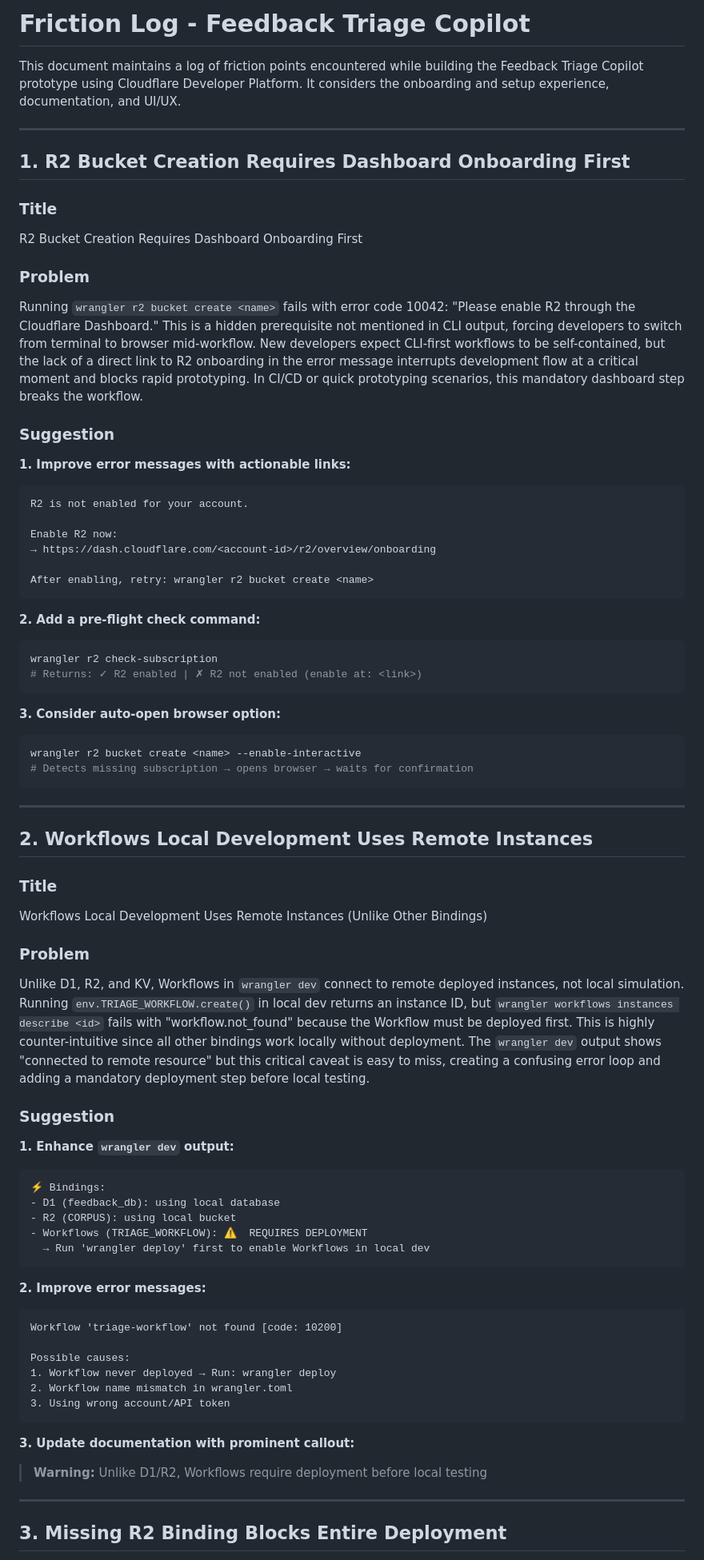
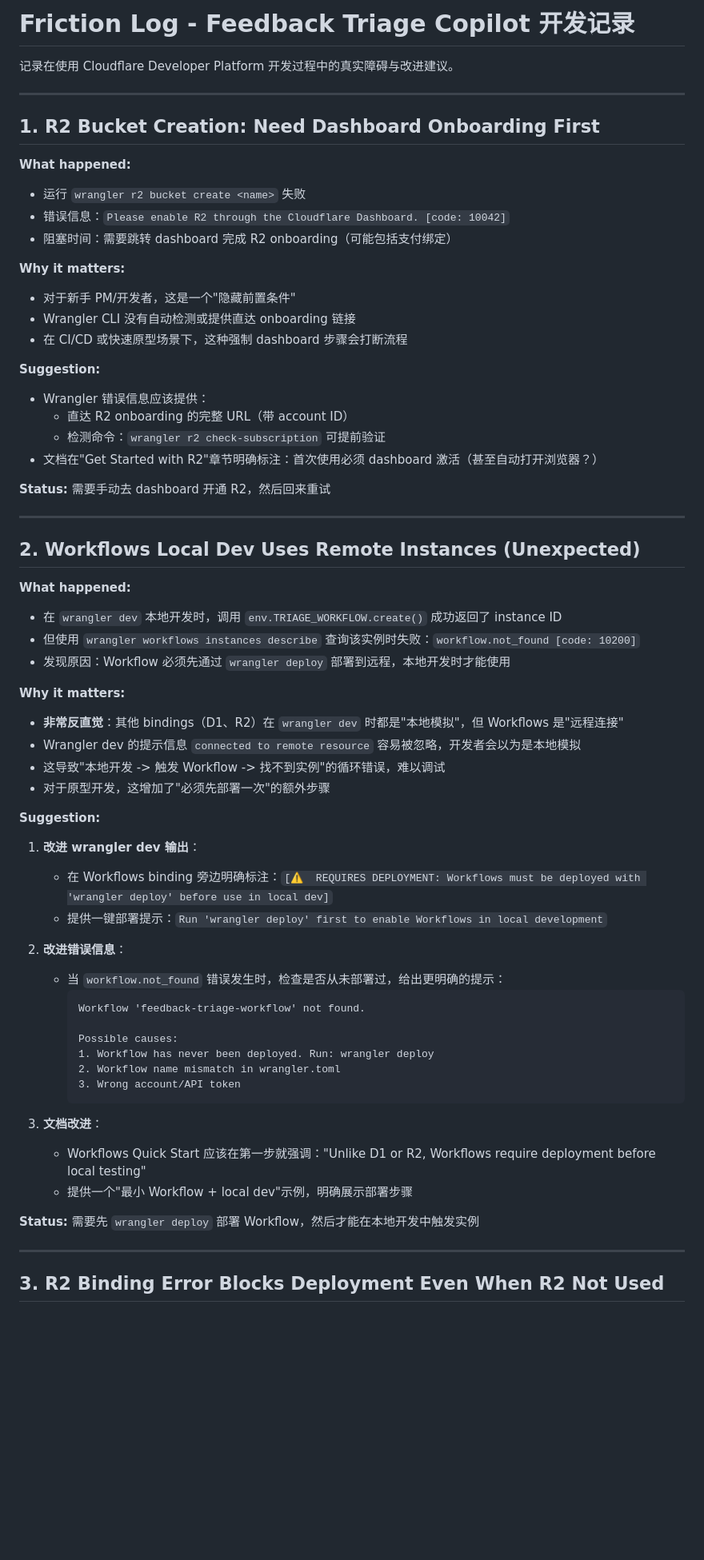
Before and after one commit to chelsea259288-dev/feedback-triage-copilot, a Markdown page: FRICTION_LOG.md, the part around one of its changes. Shown at 80% size. GitHub-like rendering; blank space fills up the shorter version.

````diff
--- a/FRICTION_LOG.md
+++ b/FRICTION_LOG.md
@@ -1,74 +1,67 @@
-# Friction Log - Feedback Triage Copilot
+# Friction Log - Feedback Triage Copilot 开发记录
 
-This document maintains a log of friction points encountered while building the Feedback Triage Copilot prototype using Cloudflare Developer Platform. It considers the onboarding and setup experience, documentation, and UI/UX.
+记录在使用 Cloudflare Developer Platform 开发过程中的真实障碍与改进建议。
 
 ---
 
-## 1. R2 Bucket Creation Requires Dashboard Onboarding First
+## 1. R2 Bucket Creation: Need Dashboard Onboarding First
 
-### Title
-R2 Bucket Creation Requires Dashboard Onboarding First
+**What happened:**
+- 运行 `wrangler r2 bucket create <name>` 失败
+- 错误信息：`Please enable R2 through the Cloudflare Dashboard. [code: 10042]`
+- 阻塞时间：需要跳转 dashboard 完成 R2 onboarding（可能包括支付绑定）
 
-### Problem
-Running `wrangler r2 bucket create <name>` fails with error code 10042: "Please enable R2 through the Cloudflare Dashboard." This is a hidden prerequisite not mentioned in CLI output, forcing developers to switch from terminal to browser mid-workflow. New developers expect CLI-first workflows to be self-contained, but the lack of a direct link to R2 onboarding in the error message interrupts development flow at a critical moment and blocks rapid prototyping. In CI/CD or quick prototyping scenarios, this mandatory dashboard step breaks the workflow.
+**Why it matters:**
+- 对于新手 PM/开发者，这是一个"隐藏前置条件"
+- Wrangler CLI 没有自动检测或提供直达 onboarding 链接
+- 在 CI/CD 或快速原型场景下，这种强制 dashboard 步骤会打断流程
 
-### Suggestion
-**1. Improve error messages with actionable links:**
-```
-R2 is not enabled for your account.
+**Suggestion:**
+- Wrangler 错误信息应该提供：
+  - 直达 R2 onboarding 的完整 URL（带 account ID）
+  - 检测命令：`wrangler r2 check-subscription` 可提前验证
+- 文档在"Get Started with R2"章节明确标注：首次使用必须 dashboard 激活（甚至自动打开浏览器？）
 
-Enable R2 now:
-→ https://dash.cloudflare.com/<account-id>/r2/overview/onboarding
-
-After enabling, retry: wrangler r2 bucket create <name>
-```
-
-**2. Add a pre-flight check command:**
-```bash
-wrangler r2 check-subscription
-# Returns: ✓ R2 enabled | ✗ R2 not enabled (enable at: <link>)
-```
-
-**3. Consider auto-open browser option:**
-```bash
-wrangler r2 bucket create <name> --enable-interactive
-# Detects missing subscription → opens browser → waits for confirmation
-```
+**Status:** 需要手动去 dashboard 开通 R2，然后回来重试
 
 ---
 
-## 2. Workflows Local Development Uses Remote Instances
+## 2. Workflows Local Dev Uses Remote Instances (Unexpected)
 
-### Title
-Workflows Local Development Uses Remote Instances (Unlike Other Bindings)
+**What happened:**
+- 在 `wrangler dev` 本地开发时，调用 `env.TRIAGE_WORKFLOW.create()` 成功返回了 instance ID
+- 但使用 `wrangler workflows instances describe` 查询该实例时失败：`workflow.not_found [code: 10200]`
+- 发现原因：Workflow 必须先通过 `wrangler deploy` 部署到远程，本地开发时才能使用
 
-### Problem
-Unlike D1, R2, and KV, Workflows in `wrangler dev` connect to remote deployed instances, not local simulation. Running `env.TRIAGE_WORKFLOW.create()` in local dev returns an instance ID, but `wrangler workflows instances describe <id>` fails with "workflow.not_found" because the Workflow must be deployed first. This is highly counter-intuitive since all other bindings work locally without deployment. The `wrangler dev` output shows "connected to remote resource" but this critical caveat is easy to miss, creating a confusing error loop and adding a mandatory deployment step before local testing.
+**Why it matters:**
+- **非常反直觉**：其他 bindings（D1、R2）在 `wrangler dev` 时都是"本地模拟"，但 Workflows 是"远程连接"
+- Wrangler dev 的提示信息 `connected to remote resource` 容易被忽略，开发者会以为是本地模拟
+- 这导致"本地开发 -> 触发 Workflow -> 找不到实例"的循环错误，难以调试
+- 对于原型开发，这增加了"必须先部署一次"的额外步骤
 
-### Suggestion
-**1. Enhance `wrangler dev` output:**
-```
-⚡ Bindings:
-- D1 (feedback_db): using local database
-- R2 (CORPUS): using local bucket
-- Workflows (TRIAGE_WORKFLOW): ⚠️  REQUIRES DEPLOYMENT
-  → Run 'wrangler deploy' first to enable Workflows in local dev
-```
+**Suggestion:**
+1. **改进 wrangler dev 输出**：
+   - 在 Workflows binding 旁边明确标注：`[⚠️  REQUIRES DEPLOYMENT: Workflows must be deployed with 'wrangler deploy' before use in local dev]`
+   - 提供一键部署提示：`Run 'wrangler deploy' first to enable Workflows in local development`
 
-**2. Improve error messages:**
-```
-Workflow 'triage-workflow' not found [code: 10200]
+2. **改进错误信息**：
+   - 当 `workflow.not_found` 错误发生时，检查是否从未部署过，给出更明确的提示：
+     ```
+     Workflow 'feedback-triage-workflow' not found.
 
-Possible causes:
-1. Workflow never deployed → Run: wrangler deploy
-2. Workflow name mismatch in wrangler.toml
-3. Using wrong account/API token
-```
+     Possible causes:
+     1. Workflow has never been deployed. Run: wrangler deploy
+     2. Workflow name mismatch in wrangler.toml
+     3. Wrong account/API token
+     ```
 
-**3. Update documentation with prominent callout:**
-> **Warning:** Unlike D1/R2, Workflows require deployment before local testing
+3. **文档改进**：
+   - Workflows Quick Start 应该在第一步就强调："Unlike D1 or R2, Workflows require deployment before local testing"
+   - 提供一个"最小 Workflow + local dev"示例，明确展示部署步骤
+
+**Status:** 需要先 `wrangler deploy` 部署 Workflow，然后才能在本地开发中触发实例
 
 ---
 
-## 3. Missing R2 Binding Blocks Entire Deployment
+## 3. R2 Binding Error Blocks Deployment Even When R2 Not Used
 
````
Also changed, not shown: other parts of FRICTION_LOG.md (+82 -90 lines).
